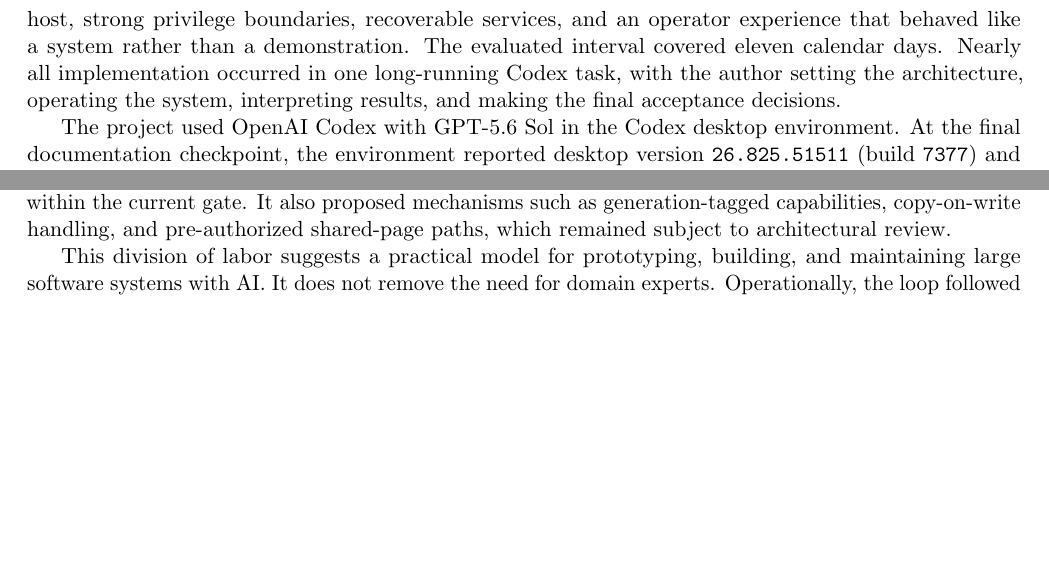
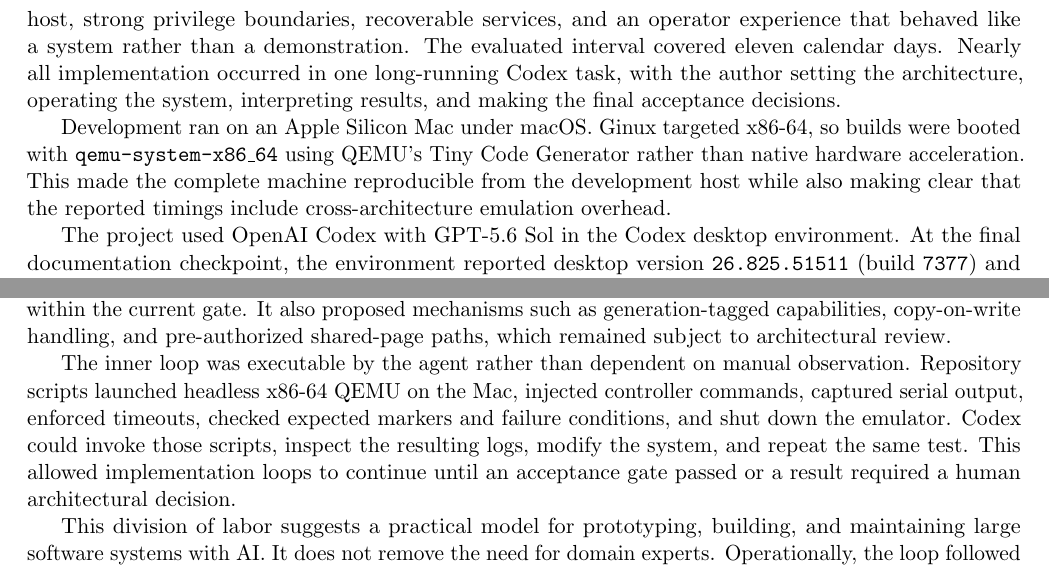
Before and after one commit to gmkurtzer/ginux, a LaTeX paper (docs/paper/ginux-ai-systems-report.tex): two parts of pages 3 and 4 of 12, joined at a grey line, cut so that both start at the same text, the shorter picture padded with empty space. Compiled offline with pdfLaTeX.

Commit message:
Document QEMU development workflow
Signed-off-by: Gregory M. Kurtzer <gmkurtzer@gmail.com>

```diff
--- a/docs/paper/ginux-ai-systems-report.tex
+++ b/docs/paper/ginux-ai-systems-report.tex
@@ -167,6 +167,12 @@
 the architecture, operating the system, interpreting results, and making the
 final acceptance decisions.
 
+Development ran on an Apple Silicon Mac under macOS. Ginux targeted x86-64, so
+builds were booted with \texttt{qemu-system-x86\_64} using QEMU's Tiny Code
+Generator rather than native hardware acceleration. This made the complete
+machine reproducible from the development host while also making clear that the
+reported timings include cross-architecture emulation overhead.
+
 The project used \modelname{} in the Codex desktop environment. At the final
 documentation checkpoint, the environment reported desktop version
 \texttt{26.825.51511} (build \texttt{7377}) and bundled
@@ -246,6 +252,14 @@
 within the current gate. It also proposed mechanisms such as
 generation-tagged capabilities, copy-on-write handling, and pre-authorized
 shared-page paths, which remained subject to architectural review.
+
+The inner loop was executable by the agent rather than dependent on manual
+observation. Repository scripts launched headless x86-64 QEMU on the Mac,
+injected controller commands, captured serial output, enforced timeouts, checked
+expected markers and failure conditions, and shut down the emulator. Codex
+could invoke those scripts, inspect the resulting logs, modify the system, and
+repeat the same test. This allowed implementation loops to continue until an
+acceptance gate passed or a result required a human architectural decision.
 
 This division of labor suggests a practical model for prototyping, building,
 and maintaining large software systems with AI. It does not remove the need for
```
